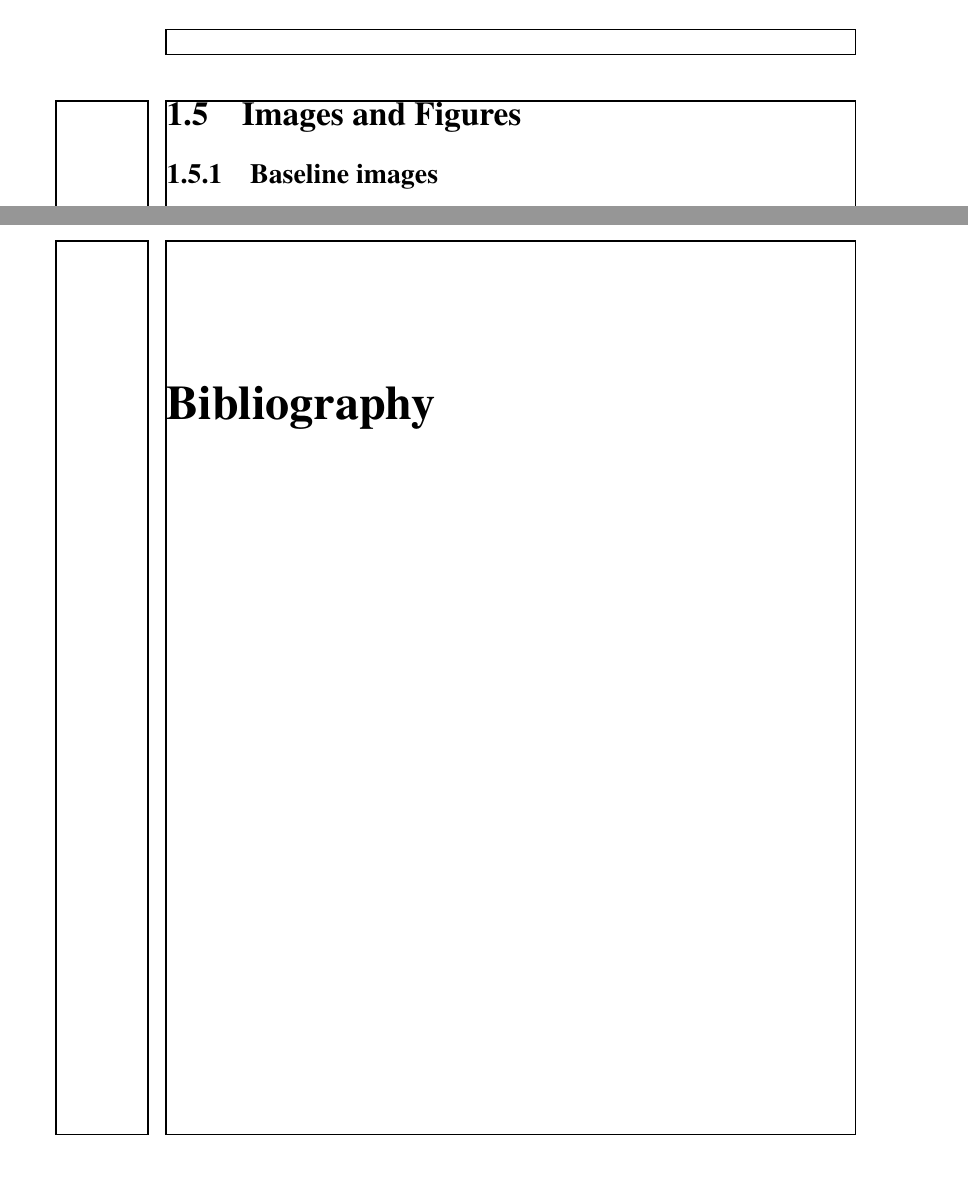
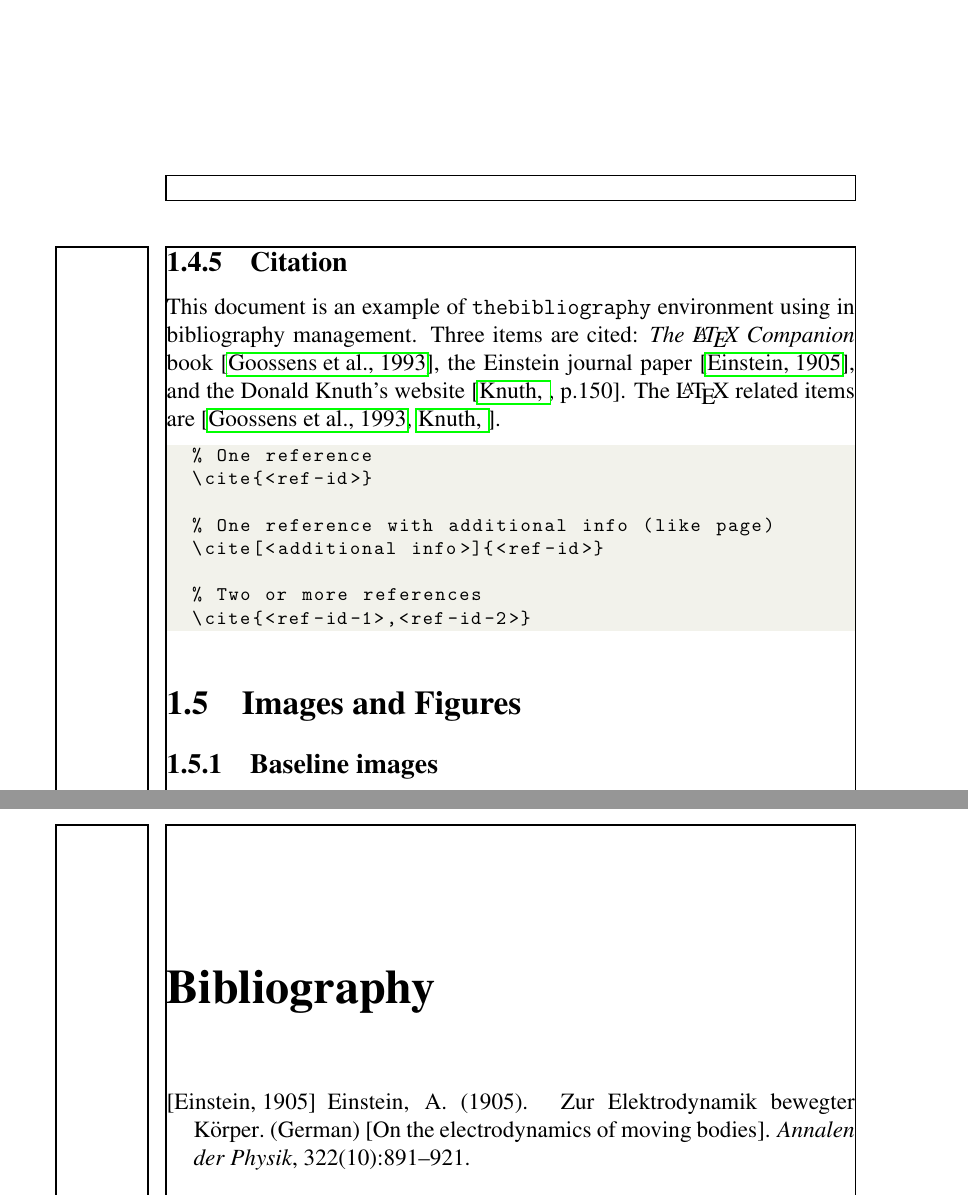
Before and after one commit to maumchaves/upf-thesis-latex, a LaTeX thesis (main.tex, which reads chapters/handbook.tex): two parts of pages 13 and 23 of 23, joined at a grey line, cut at the place of the change. Compiled offline with pdfLaTeX.

Commit message:
wip: citation

```diff
--- a/chapters/handbook.tex
+++ b/chapters/handbook.tex
@@ -207,6 +207,21 @@ Furthermore, if you are using a modern latex editor, such as \href{https://www.o
 
 This template uses the APA Style for references and citations. If you want change it, go to the \verb|main.tex| file of this template, find the\\\verb|\bibliographystyle{apalike}| line, and change the \verb|apalike| parameter for any of the \href{https://www.overleaf.com/learn/latex/Bibtex_bibliography_styles}{supported styles} by Bibtex.
 
+\subsection{Citation}
+
+This document is an example of \texttt{thebibliography} environment using  in bibliography management. Three items are cited: \textit{The \LaTeX\ Companion} book \cite{latexcompanion}, the Einstein journal paper \cite{einstein}, and the Donald Knuth's website \cite[p.150]{knuthwebsite}. The \LaTeX\ related items are \cite{latexcompanion,knuthwebsite}.
+
+\begin{lstlisting}
+  % One reference
+  \cite{<ref-id>}
+
+  % One reference with additional info (like page)
+  \cite[<additional info>]{<ref-id>}
+
+  % Two or more references
+  \cite{<ref-id-1>,<ref-id-2>}
+\end{lstlisting}
+
 \section{Images and Figures}
 
 \subsection{Baseline images}
```
